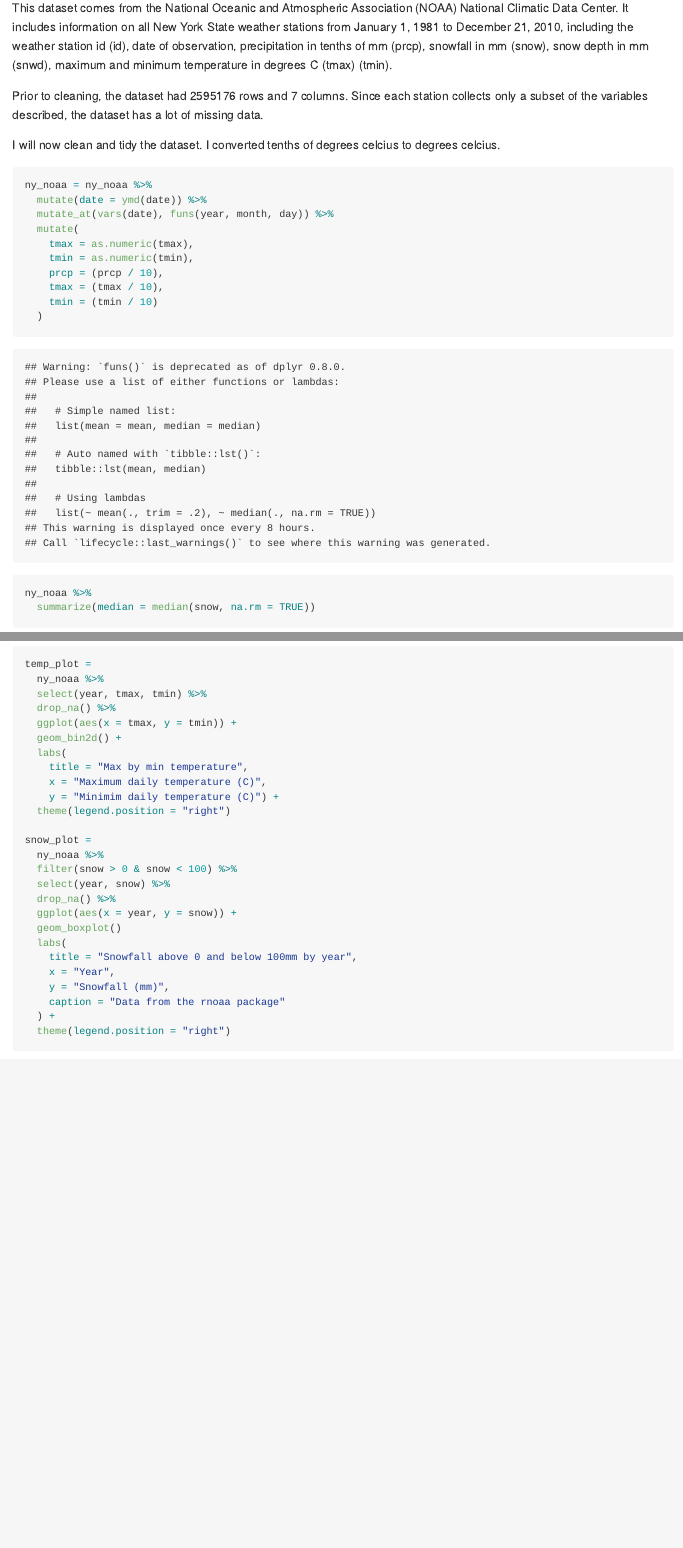
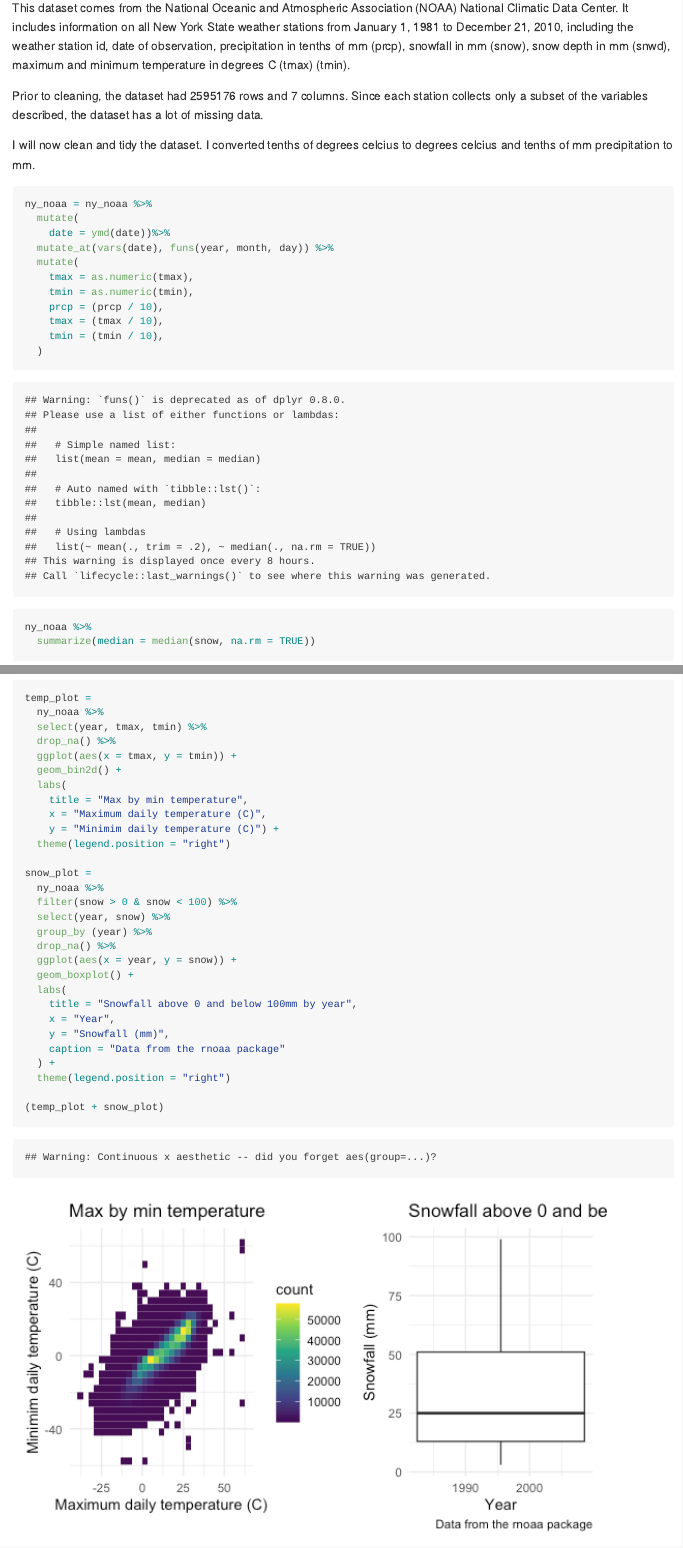
Before and after one commit to meb2308/p8105_hw3_meb2308, an R Markdown document (p8105_hw3_meb2308.Rmd): the page in a window 1100 px wide, from 6190 px down, and a second part further down, joined at a grey line. The pictures show the output file p8105_hw3_meb2308.md that the author committed with the source, drawn offline in the style of GitHub; long lines of code are wrapped.

Commit message:
attempted fixes of snowfall plot

````diff
--- a/p8105_hw3_meb2308.Rmd
+++ b/p8105_hw3_meb2308.Rmd
@@ -159,22 +159,23 @@ library(p8105.datasets)
 data("ny_noaa")
 ```
 
-This dataset comes from the National Oceanic and Atmospheric Association (NOAA) National Climatic Data Center. It includes information on all New York State weather stations from January 1, 1981 to December 21, 2010, including the weather station id (id), date of observation, precipitation in tenths of mm (prcp), snowfall in mm (snow), snow depth in mm (snwd), maximum and minimum temperature in degrees C (tmax) (tmin).
+This dataset comes from the National Oceanic and Atmospheric Association (NOAA) National Climatic Data Center. It includes information on all New York State weather stations from January 1, 1981 to December 21, 2010, including the weather station id, date of observation, precipitation in tenths of mm (prcp), snowfall in mm (snow), snow depth in mm (snwd), maximum and minimum temperature in degrees C (tmax) (tmin).
 
 Prior to cleaning, the dataset had `r nrow(ny_noaa)` rows and `r ncol(ny_noaa)` columns. Since each station collects only a subset of the variables described, the dataset has a lot of missing data.
 
-I will now clean and tidy the dataset. I converted tenths of degrees celcius to degrees celcius.
+I will now clean and tidy the dataset. I converted tenths of degrees celcius to degrees celcius and tenths of mm precipitation to mm.
 
 ```{r}
 ny_noaa = ny_noaa %>%
-  mutate(date = ymd(date)) %>%
+  mutate(
+    date = ymd(date))%>%
   mutate_at(vars(date), funs(year, month, day)) %>%
   mutate(
     tmax = as.numeric(tmax),
     tmin = as.numeric(tmin),
     prcp = (prcp / 10),
     tmax = (tmax / 10),
-    tmin = (tmin / 10)
+    tmin = (tmin / 10),
   )
 ```
 
@@ -228,9 +229,10 @@ snow_plot =
   ny_noaa %>%
   filter(snow > 0 & snow < 100) %>%
   select(year, snow) %>%
+  group_by (year) %>%
   drop_na() %>%
   ggplot(aes(x = year, y = snow)) +
-  geom_boxplot()
+  geom_boxplot() +
   labs(
     title = "Snowfall above 0 and below 100mm by year",
     x = "Year",
````
Also changed, not shown: p8105_hw3_meb2308.md, p8105_hw3_meb2308_files/figure-gfm/unnamed-chunk-14-1.png, p8105_hw3_meb2308.Rmd (2 more changed lines).
